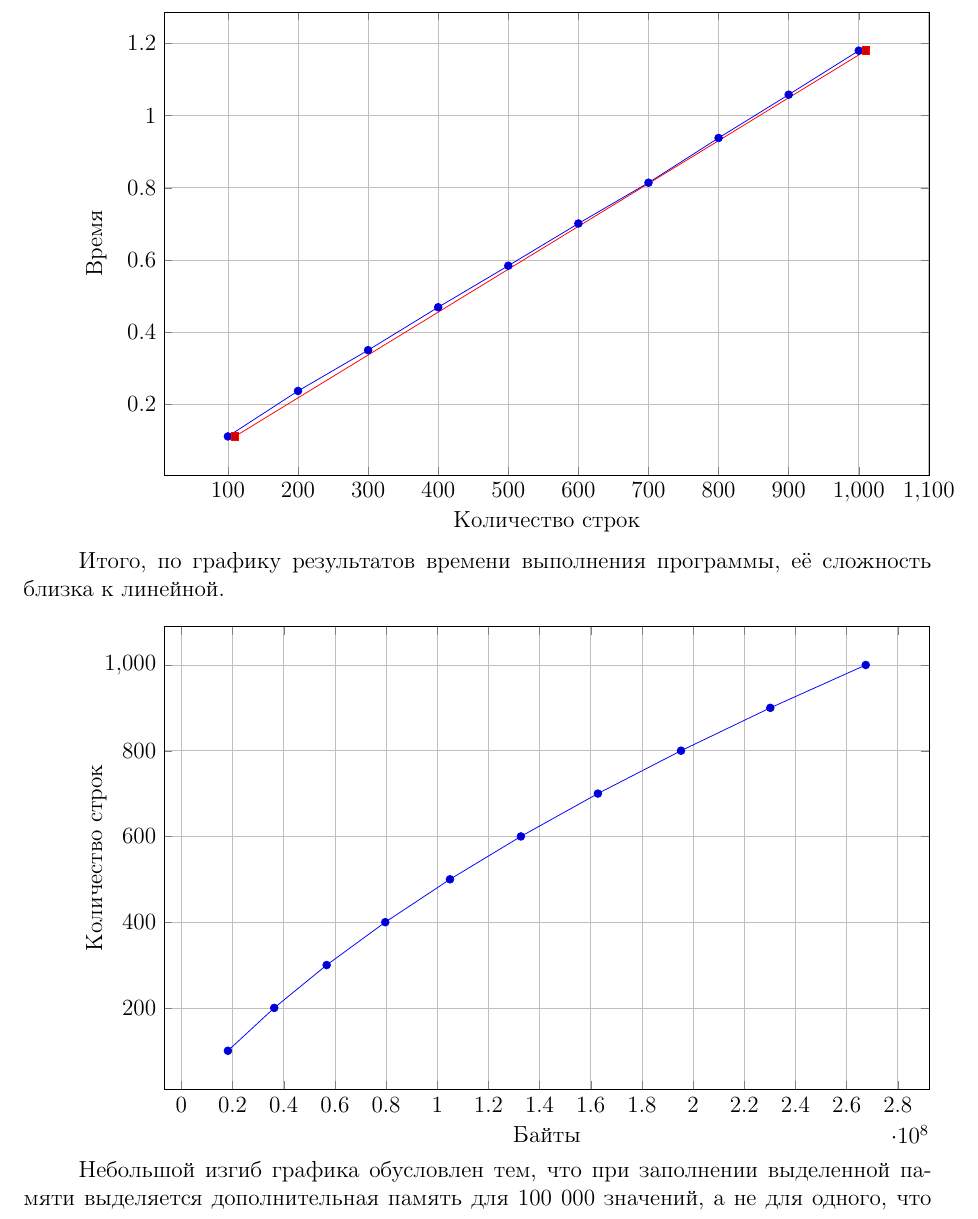
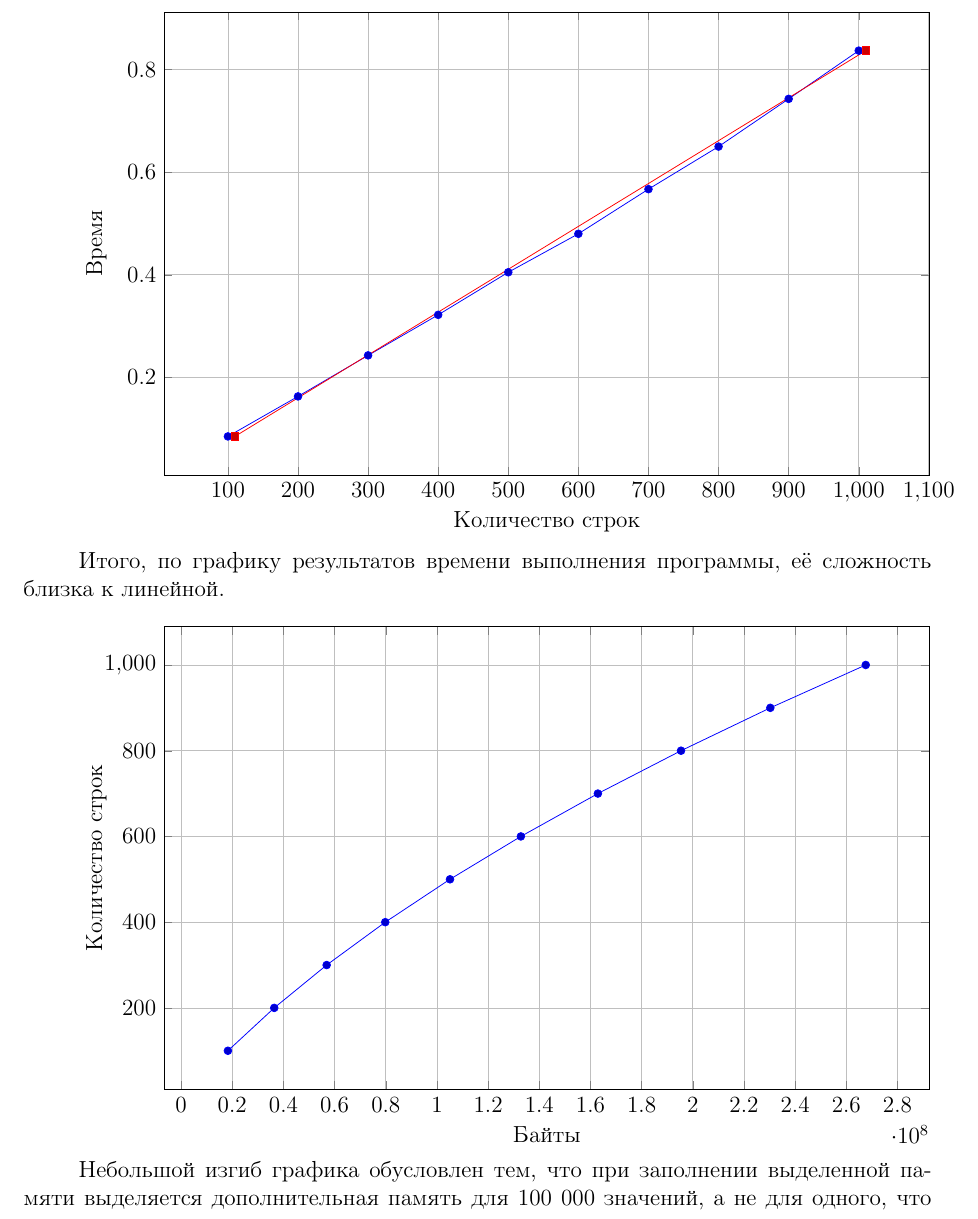
Before and after one commit to Feresey/DA, a LaTeX document (LaTeX/lab01/lab01.tex): part of page 4 of 5, cut at the place of the change. Compiled offline with pdfLaTeX.

Commit message:
codestyle

```diff
--- a/LaTeX/lab01/lab01.tex
+++ b/LaTeX/lab01/lab01.tex
@@ -148,19 +148,19 @@ def tests():
 \begin{tikzpicture}
 	\begin{axis}[ylabel=Время,xlabel=Количество строк, width=15.5cm, height=10cm,grid=both]
 	\addplot coordinates {
-		( 1000, 1.18 )
-		( 900, 1.058 )
-		( 800, 0.938 )
-		( 700, 0.814 )
-		( 600, 0.701 )
-		( 500, 0.584 )
-		( 400, 0.469)
-		( 300, 0.35)
-		( 200, 0.237)
-		( 100, 0.111)};
+		( 1000, 0.837 )
+		( 900, 0.743 )
+		( 800, 0.65  )
+		( 700, 0.567 )
+		( 600, 0.48  )
+		( 500, 0.405 )
+		( 400, 0.322 )
+		( 300, 0.243 )
+		( 200, 0.163 )
+		( 100, 0.085  )};
 	\addplot coordinates {
-	( 110, 0.111)
-	( 1010, 1.18 )};
+	( 110, 0.085)
+	( 1010, 0.837 )};
 	\end{axis}
 
 \end{tikzpicture}
@@ -171,16 +171,16 @@ def tests():
 \begin{tikzpicture}
 \begin{axis}[ylabel=Количество строк,xlabel=Байты, width=15.5cm, height=10cm,grid=both]
 \addplot coordinates {
-	( 18180950,  100  )
-	( 36280926,  200  )
-	( 56780902,  300  )
-	( 79680878,  400  )
-	( 104980854, 500  )
-	( 132680830, 600  )
-	( 162780806, 700  )
-	( 195280782, 800  )
-	( 230180758, 900  )
-	( 267480734, 1000 )};
+	( 18303830 ,  100  )
+	( 36403806,  200  )
+	( 56903782,  300  )
+	( 79803758,  400  )
+	( 105103734, 500  )
+	( 132803710, 600  )
+	( 162903686, 700  )
+	( 195403662, 800  )
+	( 230303638, 900  )
+	( 267603614, 1000 )};
 \end{axis}
 \end{tikzpicture}
 
```
Also changed, not shown: 2 other files.
